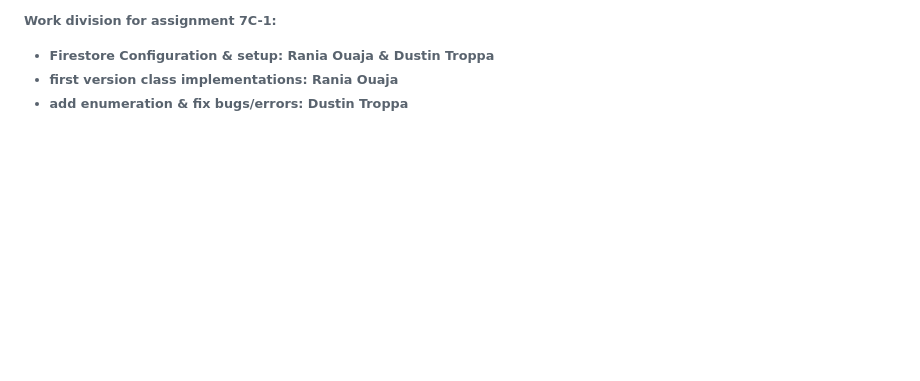
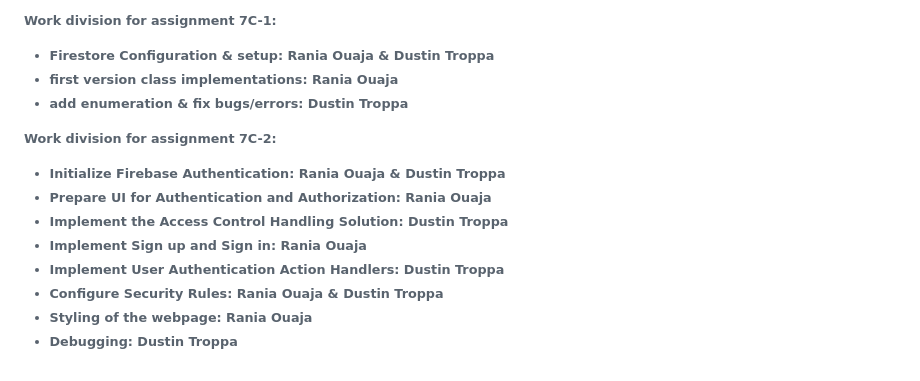
Before and after one commit to huda46/Assignment7, a Markdown page: README.md, the part around the change. Drawn GitHub-style; blank space fills up the shorter version.

Commit message:
added division of work in README.md

```diff
--- a/README.md
+++ b/README.md
@@ -225,3 +225,15 @@ Fee should not be added for an inactive club the person is associated too.</p>
 <li>first version class implementations: Rania Ouaja</li>
 <li>add enumeration & fix bugs/errors: Dustin Troppa</li>
 </ul>
+
+<H9>Work division for assignment 7C-2:<H9>
+<ul>
+<li>Initialize Firebase Authentication: Rania Ouaja & Dustin Troppa</li>
+<li>Prepare UI for Authentication and Authorization: Rania Ouaja</li>
+<li>Implement the Access Control Handling Solution: Dustin Troppa</li>
+<li>Implement Sign up and Sign in: Rania Ouaja</li>
+<li>Implement User Authentication Action Handlers: Dustin Troppa</li>
+<li>Configure Security Rules: Rania Ouaja & Dustin Troppa</li>
+<li>Styling of the webpage: Rania Ouaja</li>
+<li>Debugging: Dustin Troppa</li>
+</ul>
```
